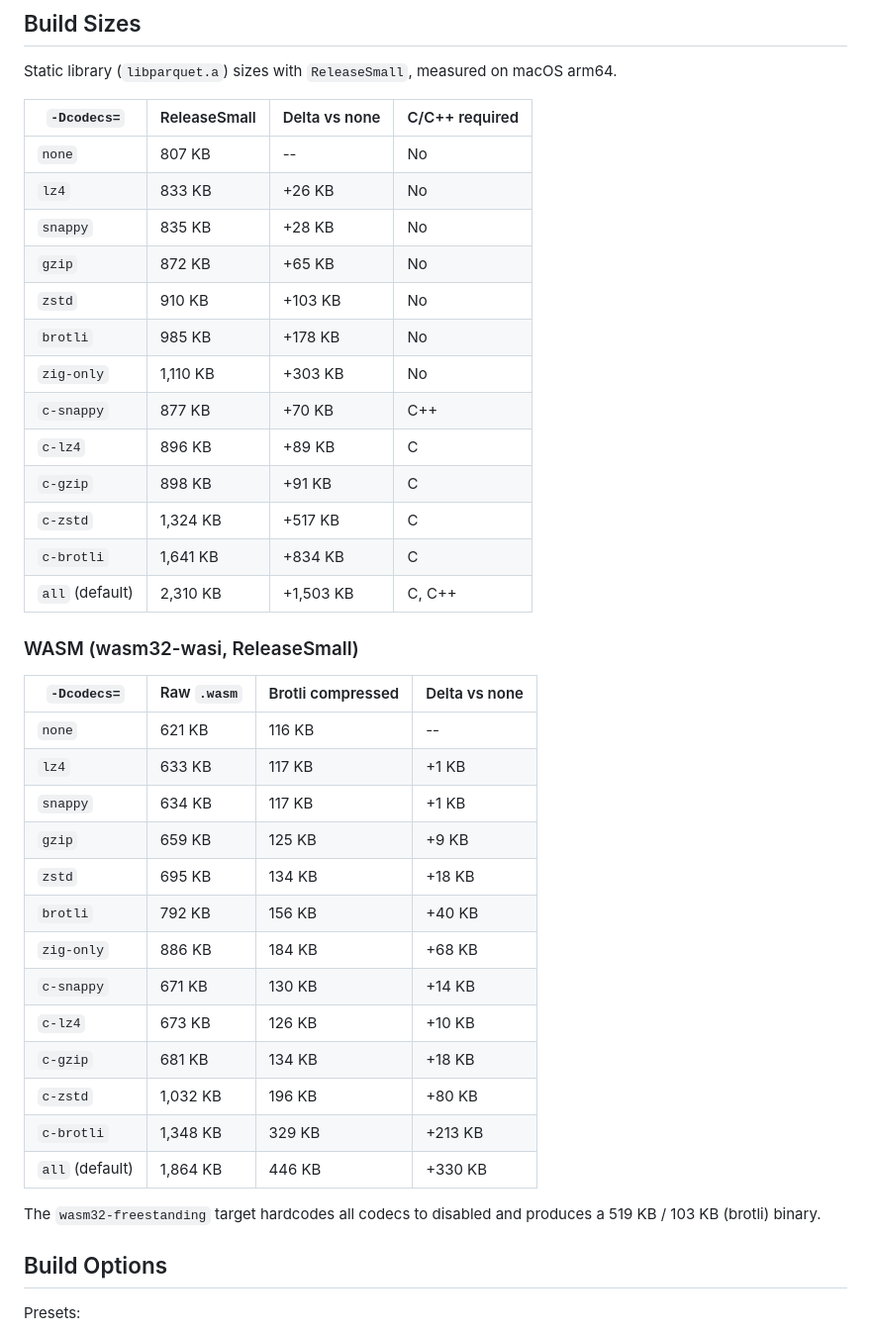
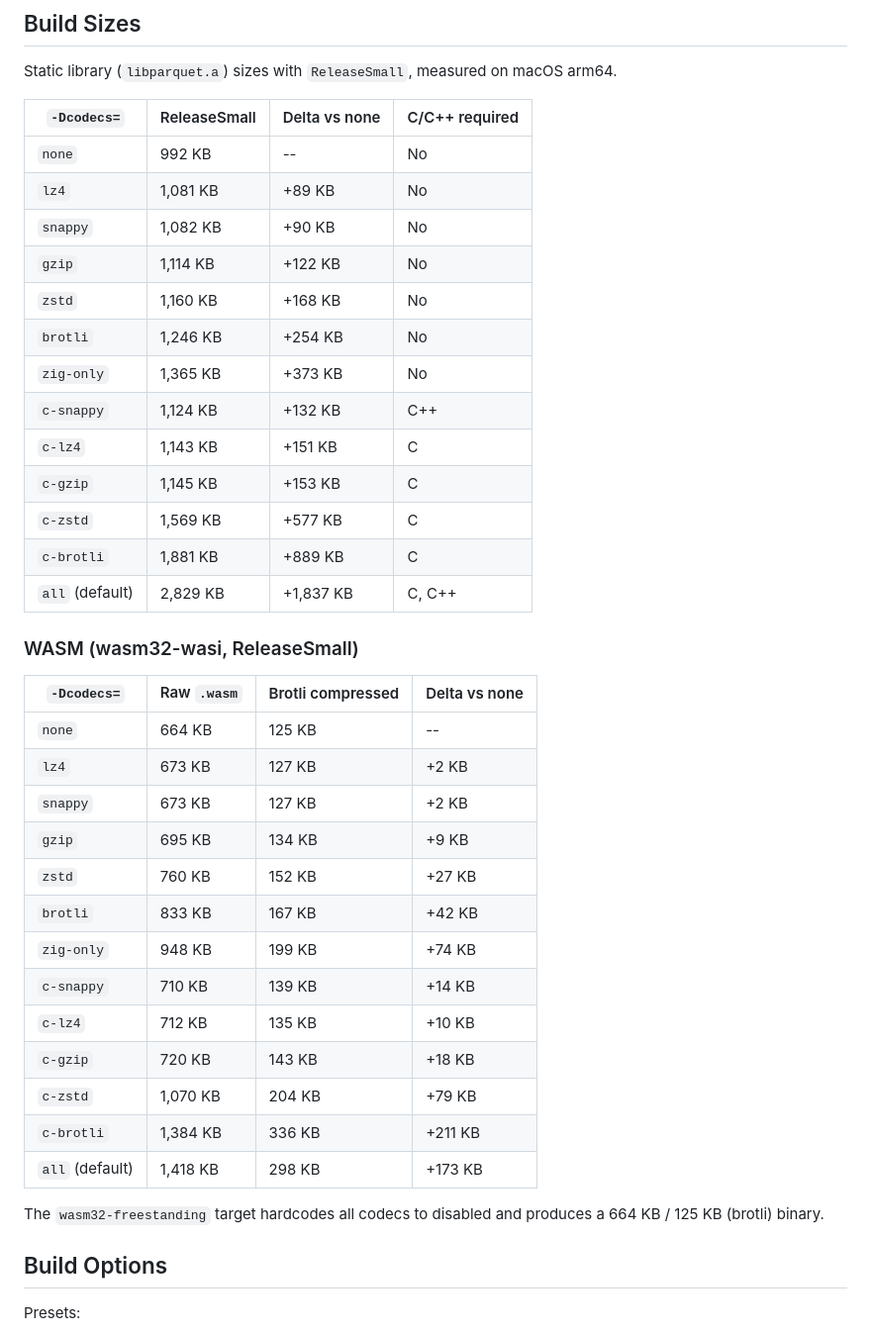
Before and after one commit to akeating/zig-parquet, a Markdown page: COMPRESSION.md, the part around the change. Shown at 99% size. Rendered like a GitHub page.

```diff
--- a/COMPRESSION.md
+++ b/COMPRESSION.md
@@ -18,39 +18,39 @@ Static library (`libparquet.a`) sizes with `ReleaseSmall`, measured on macOS arm
 
 | `-Dcodecs=` | ReleaseSmall | Delta vs none | C/C++ required |
 |-------------|-------------|---------------|----------------|
-| `none` | 807 KB | -- | No |
-| `lz4` | 833 KB | +26 KB | No |
-| `snappy` | 835 KB | +28 KB | No |
-| `gzip` | 872 KB | +65 KB | No |
-| `zstd` | 910 KB | +103 KB | No |
-| `brotli` | 985 KB | +178 KB | No |
-| `zig-only` | 1,110 KB | +303 KB | No |
-| `c-snappy` | 877 KB | +70 KB | C++ |
-| `c-lz4` | 896 KB | +89 KB | C |
-| `c-gzip` | 898 KB | +91 KB | C |
-| `c-zstd` | 1,324 KB | +517 KB | C |
-| `c-brotli` | 1,641 KB | +834 KB | C |
-| `all` (default) | 2,310 KB | +1,503 KB | C, C++ |
+| `none` | 992 KB | -- | No |
+| `lz4` | 1,081 KB | +89 KB | No |
+| `snappy` | 1,082 KB | +90 KB | No |
+| `gzip` | 1,114 KB | +122 KB | No |
+| `zstd` | 1,160 KB | +168 KB | No |
+| `brotli` | 1,246 KB | +254 KB | No |
+| `zig-only` | 1,365 KB | +373 KB | No |
+| `c-snappy` | 1,124 KB | +132 KB | C++ |
+| `c-lz4` | 1,143 KB | +151 KB | C |
+| `c-gzip` | 1,145 KB | +153 KB | C |
+| `c-zstd` | 1,569 KB | +577 KB | C |
+| `c-brotli` | 1,881 KB | +889 KB | C |
+| `all` (default) | 2,829 KB | +1,837 KB | C, C++ |
 
 ### WASM (wasm32-wasi, ReleaseSmall)
 
 | `-Dcodecs=` | Raw `.wasm` | Brotli compressed | Delta vs none |
 |-------------|------------|-------------------|---------------|
-| `none` | 621 KB | 116 KB | -- |
-| `lz4` | 633 KB | 117 KB | +1 KB |
-| `snappy` | 634 KB | 117 KB | +1 KB |
-| `gzip` | 659 KB | 125 KB | +9 KB |
-| `zstd` | 695 KB | 134 KB | +18 KB |
-| `brotli` | 792 KB | 156 KB | +40 KB |
-| `zig-only` | 886 KB | 184 KB | +68 KB |
-| `c-snappy` | 671 KB | 130 KB | +14 KB |
-| `c-lz4` | 673 KB | 126 KB | +10 KB |
-| `c-gzip` | 681 KB | 134 KB | +18 KB |
-| `c-zstd` | 1,032 KB | 196 KB | +80 KB |
-| `c-brotli` | 1,348 KB | 329 KB | +213 KB |
-| `all` (default) | 1,864 KB | 446 KB | +330 KB |
+| `none` | 664 KB | 125 KB | -- |
+| `lz4` | 673 KB | 127 KB | +2 KB |
+| `snappy` | 673 KB | 127 KB | +2 KB |
+| `gzip` | 695 KB | 134 KB | +9 KB |
+| `zstd` | 760 KB | 152 KB | +27 KB |
+| `brotli` | 833 KB | 167 KB | +42 KB |
+| `zig-only` | 948 KB | 199 KB | +74 KB |
+| `c-snappy` | 710 KB | 139 KB | +14 KB |
+| `c-lz4` | 712 KB | 135 KB | +10 KB |
+| `c-gzip` | 720 KB | 143 KB | +18 KB |
+| `c-zstd` | 1,070 KB | 204 KB | +79 KB |
+| `c-brotli` | 1,384 KB | 336 KB | +211 KB |
+| `all` (default) | 1,418 KB | 298 KB | +173 KB |
 
-The `wasm32-freestanding` target hardcodes all codecs to disabled and produces a 519 KB / 103 KB (brotli) binary.
+The `wasm32-freestanding` target hardcodes all codecs to disabled and produces a 664 KB / 125 KB (brotli) binary.
 
 ## Build Options
 
```
Also changed, not shown: README.md (+13 -0 lines).
